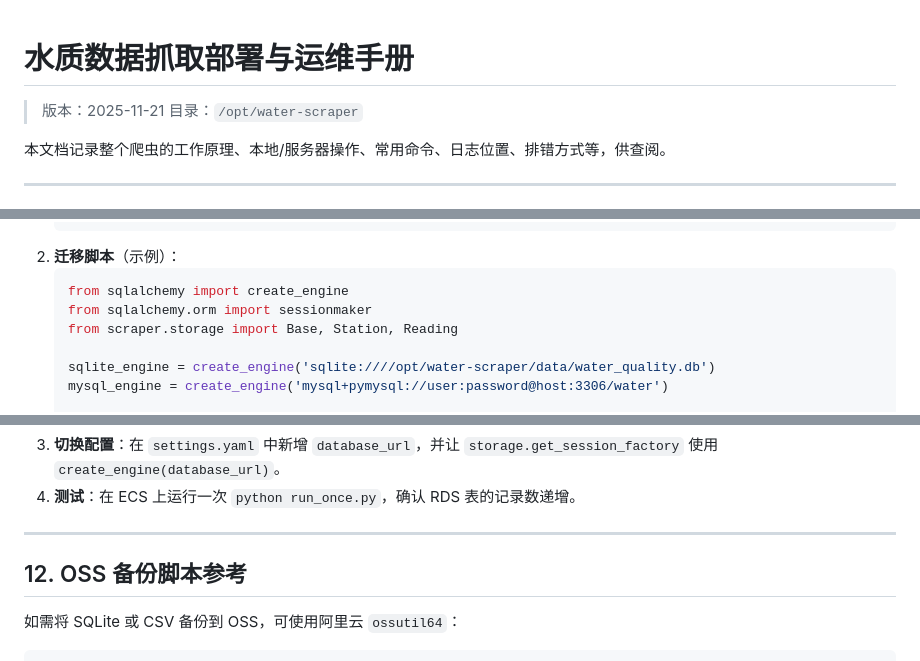
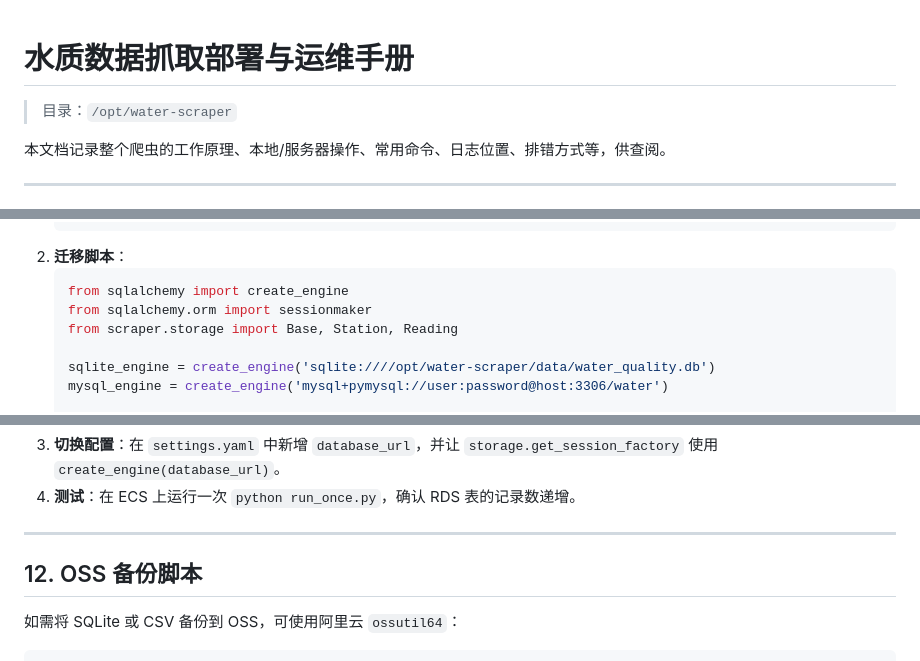
Before and after one commit to jinxiaolong2025/water-scraper, a Markdown page: DEPLOY_GUIDE.md, 3 parts joined by grey strips. Drawn GitHub-style.

````diff
--- a/DEPLOY_GUIDE.md
+++ b/DEPLOY_GUIDE.md
@@ -1,6 +1,5 @@
 # 水质数据抓取部署与运维手册
 
-> 版本：2025-11-21
 > 目录：`/opt/water-scraper`
 
 本文档记录整个爬虫的工作原理、本地/服务器操作、常用命令、日志位置、排错方式等，供查阅。
@@ -274,7 +273,7 @@ uvicorn webapp.main:app --host 0.0.0.0 --port 8000
      FOREIGN KEY (station_id) REFERENCES stations(id) ON DELETE CASCADE
    );
    ```
-2. **迁移脚本**（示例）：
+2. **迁移脚本**：
    ```python
    from sqlalchemy import create_engine
    from sqlalchemy.orm import sessionmaker
@@ -300,7 +299,7 @@ uvicorn webapp.main:app --host 0.0.0.0 --port 8000
 
 ---
 
-## 12. OSS 备份脚本参考
+## 12. OSS 备份脚本
 
 如需将 SQLite 或 CSV 备份到 OSS，可使用阿里云 `ossutil64`：
 ```bash
````
Also changed, not shown: other parts of DEPLOY_GUIDE.md (+3 -6 lines).
